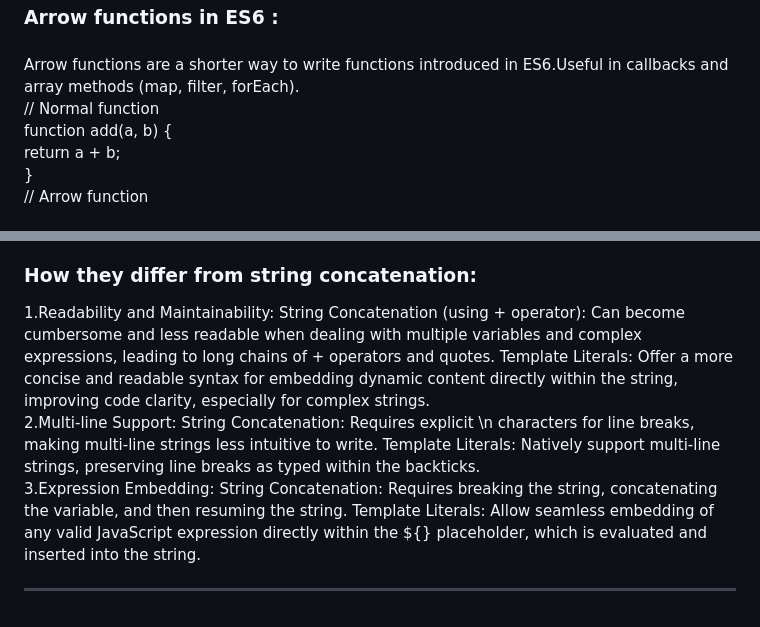
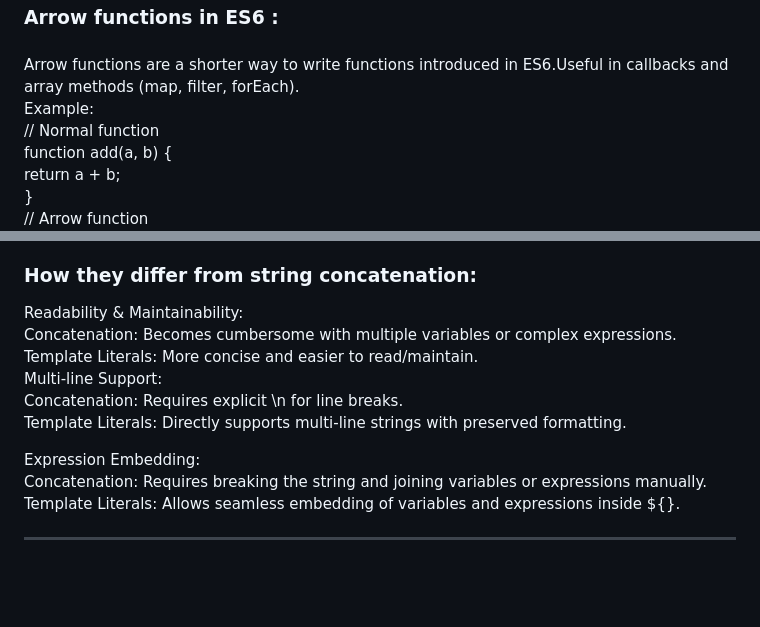
Before and after one commit to Wasima230Sultana/Green-Earth, a Markdown page: README.md, 2 parts joined by grey strips. GitHub-like rendering; blank space fills up the shorter version.

Commit message:
Add answer of the questions

```diff
--- a/README.md
+++ b/README.md
@@ -54,6 +54,7 @@ Use remove/filter out elements based on a condition.<br>
 <h4></h4>
 <p>
 Arrow functions are a shorter way to write functions introduced in ES6.Useful in callbacks and array methods (map, filter, forEach).<br>
+Example:<br>
 // Normal function <br>
 function add(a, b) { <br>
   return a + b;<br>
@@ -102,15 +103,18 @@ String interpolation:
 They allow embedding expressions (variables, function calls, arithmetic operations, etc.) directly within the string using the ${expression} syntax. This is often referred to as "string interpolation."<br>
 
 <h3>How they differ from string concatenation:</h3>
-1.Readability and Maintainability:
-String Concatenation (using + operator): Can become cumbersome and less readable when dealing with multiple variables and complex expressions, leading to long chains of + operators and quotes.
-Template Literals: Offer a more concise and readable syntax for embedding dynamic content directly within the string, improving code clarity, especially for complex strings.<br>
-2.Multi-line Support:
-String Concatenation: Requires explicit \n characters for line breaks, making multi-line strings less intuitive to write.
-Template Literals: Natively support multi-line strings, preserving line breaks as typed within the backticks.<br>
-3.Expression Embedding:
-String Concatenation: Requires breaking the string, concatenating the variable, and then resuming the string.
-Template Literals: Allow seamless embedding of any valid JavaScript expression directly within the ${} placeholder, which is evaluated and inserted into the string.<br>
+Readability & Maintainability:<br>
+Concatenation: Becomes cumbersome with multiple variables or complex expressions.<br>
+Template Literals: More concise and easier to read/maintain.<br>
+
+Multi-line Support: <br>
+Concatenation: Requires explicit \n for line breaks.<br>
+Template Literals: Directly supports multi-line strings with preserved formatting.<br>
+
+Expression Embedding: <br>
+Concatenation: Requires breaking the string and joining variables or expressions manually.<br>
+Template Literals: Allows seamless embedding of variables and expressions inside ${}.
+<br>
 </p>
 </p>
 <hr>
```
Also changed, not shown: other parts of README.md (+3 -3 lines).
